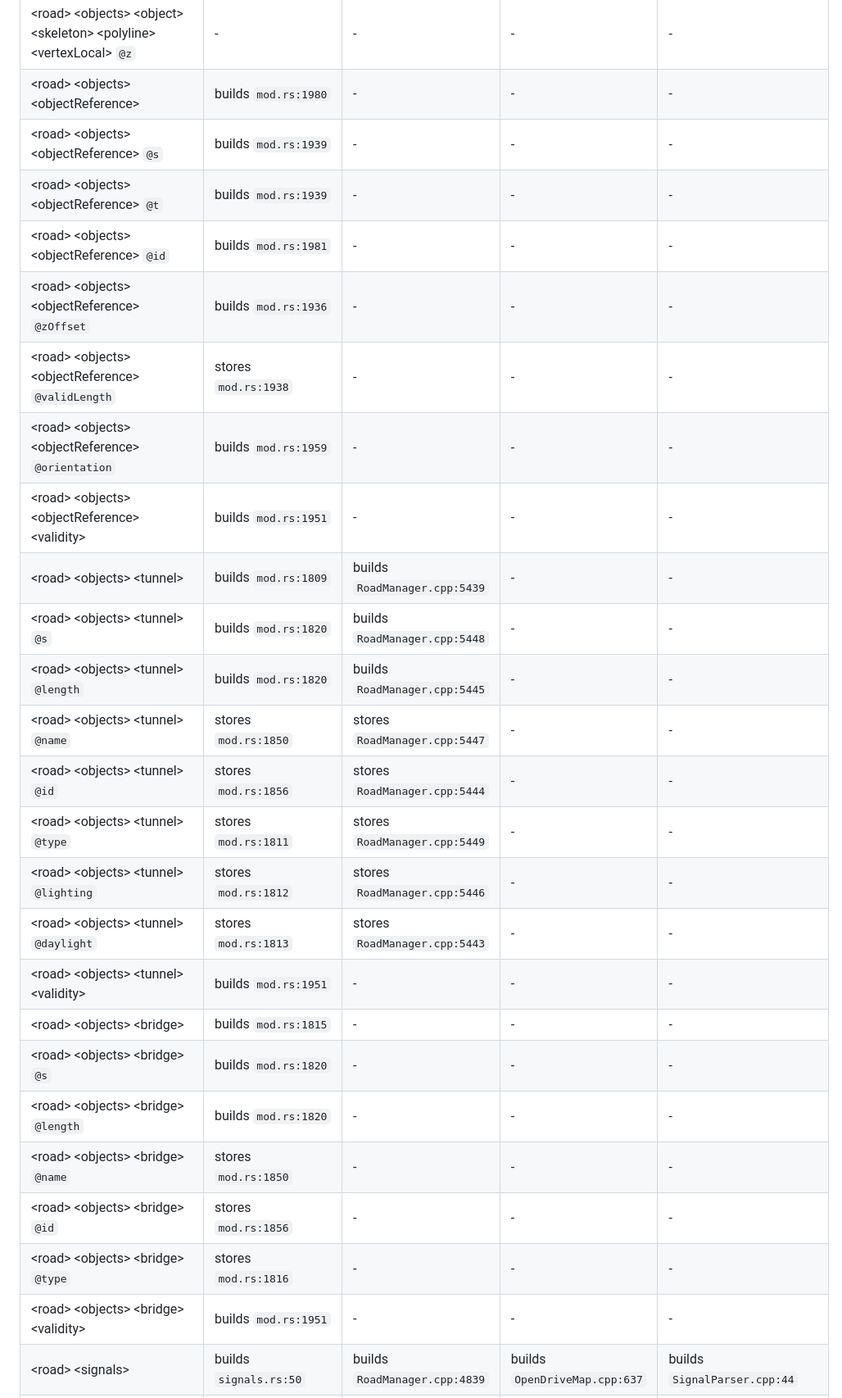
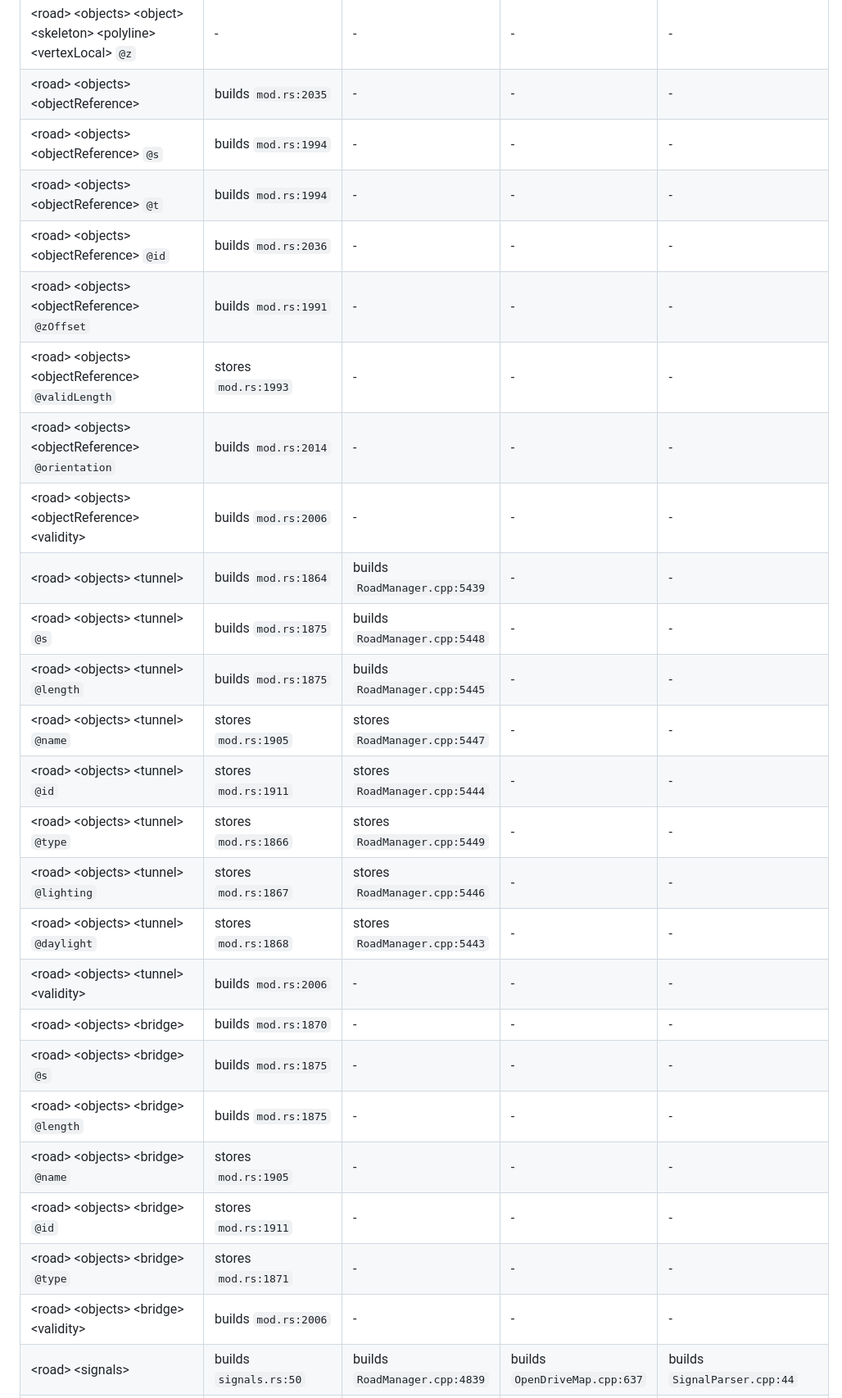
Before and after one commit to jakeaboganda/libopendrive-rs, a Markdown page: docs/comparison.md, the part around one of its changes. Shown at 82% size. Drawn GitHub-style.

Commit message:
docs: update the comparison for lane direction

```diff
--- a/docs/comparison.md
+++ b/docs/comparison.md
@@ -555,30 +555,30 @@ row above:
 | &lt;road&gt; &lt;objects&gt; &lt;object&gt; &lt;skeleton&gt; &lt;polyline&gt; &lt;vertexLocal&gt; `@u` | - | - | - | - |
 | &lt;road&gt; &lt;objects&gt; &lt;object&gt; &lt;skeleton&gt; &lt;polyline&gt; &lt;vertexLocal&gt; `@v` | - | - | - | - |
 | &lt;road&gt; &lt;objects&gt; &lt;object&gt; &lt;skeleton&gt; &lt;polyline&gt; &lt;vertexLocal&gt; `@z` | - | - | - | - |
-| &lt;road&gt; &lt;objects&gt; &lt;objectReference&gt; | builds `mod.rs:1980` | - | - | - |
-| &lt;road&gt; &lt;objects&gt; &lt;objectReference&gt; `@s` | builds `mod.rs:1939` | - | - | - |
-| &lt;road&gt; &lt;objects&gt; &lt;objectReference&gt; `@t` | builds `mod.rs:1939` | - | - | - |
-| &lt;road&gt; &lt;objects&gt; &lt;objectReference&gt; `@id` | builds `mod.rs:1981` | - | - | - |
-| &lt;road&gt; &lt;objects&gt; &lt;objectReference&gt; `@zOffset` | builds `mod.rs:1936` | - | - | - |
-| &lt;road&gt; &lt;objects&gt; &lt;objectReference&gt; `@validLength` | stores `mod.rs:1938` | - | - | - |
-| &lt;road&gt; &lt;objects&gt; &lt;objectReference&gt; `@orientation` | builds `mod.rs:1959` | - | - | - |
-| &lt;road&gt; &lt;objects&gt; &lt;objectReference&gt; &lt;validity&gt; | builds `mod.rs:1951` | - | - | - |
-| &lt;road&gt; &lt;objects&gt; &lt;tunnel&gt; | builds `mod.rs:1809` | builds `RoadManager.cpp:5439` | - | - |
-| &lt;road&gt; &lt;objects&gt; &lt;tunnel&gt; `@s` | builds `mod.rs:1820` | builds `RoadManager.cpp:5448` | - | - |
-| &lt;road&gt; &lt;objects&gt; &lt;tunnel&gt; `@length` | builds `mod.rs:1820` | builds `RoadManager.cpp:5445` | - | - |
-| &lt;road&gt; &lt;objects&gt; &lt;tunnel&gt; `@name` | stores `mod.rs:1850` | stores `RoadManager.cpp:5447` | - | - |
-| &lt;road&gt; &lt;objects&gt; &lt;tunnel&gt; `@id` | stores `mod.rs:1856` | stores `RoadManager.cpp:5444` | - | - |
-| &lt;road&gt; &lt;objects&gt; &lt;tunnel&gt; `@type` | stores `mod.rs:1811` | stores `RoadManager.cpp:5449` | - | - |
-| &lt;road&gt; &lt;objects&gt; &lt;tunnel&gt; `@lighting` | stores `mod.rs:1812` | stores `RoadManager.cpp:5446` | - | - |
-| &lt;road&gt; &lt;objects&gt; &lt;tunnel&gt; `@daylight` | stores `mod.rs:1813` | stores `RoadManager.cpp:5443` | - | - |
-| &lt;road&gt; &lt;objects&gt; &lt;tunnel&gt; &lt;validity&gt; | builds `mod.rs:1951` | - | - | - |
-| &lt;road&gt; &lt;objects&gt; &lt;bridge&gt; | builds `mod.rs:1815` | - | - | - |
-| &lt;road&gt; &lt;objects&gt; &lt;bridge&gt; `@s` | builds `mod.rs:1820` | - | - | - |
-| &lt;road&gt; &lt;objects&gt; &lt;bridge&gt; `@length` | builds `mod.rs:1820` | - | - | - |
-| &lt;road&gt; &lt;objects&gt; &lt;bridge&gt; `@name` | stores `mod.rs:1850` | - | - | - |
-| &lt;road&gt; &lt;objects&gt; &lt;bridge&gt; `@id` | stores `mod.rs:1856` | - | - | - |
-| &lt;road&gt; &lt;objects&gt; &lt;bridge&gt; `@type` | stores `mod.rs:1816` | - | - | - |
-| &lt;road&gt; &lt;objects&gt; &lt;bridge&gt; &lt;validity&gt; | builds `mod.rs:1951` | - | - | - |
+| &lt;road&gt; &lt;objects&gt; &lt;objectReference&gt; | builds `mod.rs:2035` | - | - | - |
+| &lt;road&gt; &lt;objects&gt; &lt;objectReference&gt; `@s` | builds `mod.rs:1994` | - | - | - |
+| &lt;road&gt; &lt;objects&gt; &lt;objectReference&gt; `@t` | builds `mod.rs:1994` | - | - | - |
+| &lt;road&gt; &lt;objects&gt; &lt;objectReference&gt; `@id` | builds `mod.rs:2036` | - | - | - |
+| &lt;road&gt; &lt;objects&gt; &lt;objectReference&gt; `@zOffset` | builds `mod.rs:1991` | - | - | - |
+| &lt;road&gt; &lt;objects&gt; &lt;objectReference&gt; `@validLength` | stores `mod.rs:1993` | - | - | - |
+| &lt;road&gt; &lt;objects&gt; &lt;objectReference&gt; `@orientation` | builds `mod.rs:2014` | - | - | - |
+| &lt;road&gt; &lt;objects&gt; &lt;objectReference&gt; &lt;validity&gt; | builds `mod.rs:2006` | - | - | - |
+| &lt;road&gt; &lt;objects&gt; &lt;tunnel&gt; | builds `mod.rs:1864` | builds `RoadManager.cpp:5439` | - | - |
+| &lt;road&gt; &lt;objects&gt; &lt;tunnel&gt; `@s` | builds `mod.rs:1875` | builds `RoadManager.cpp:5448` | - | - |
+| &lt;road&gt; &lt;objects&gt; &lt;tunnel&gt; `@length` | builds `mod.rs:1875` | builds `RoadManager.cpp:5445` | - | - |
+| &lt;road&gt; &lt;objects&gt; &lt;tunnel&gt; `@name` | stores `mod.rs:1905` | stores `RoadManager.cpp:5447` | - | - |
+| &lt;road&gt; &lt;objects&gt; &lt;tunnel&gt; `@id` | stores `mod.rs:1911` | stores `RoadManager.cpp:5444` | - | - |
+| &lt;road&gt; &lt;objects&gt; &lt;tunnel&gt; `@type` | stores `mod.rs:1866` | stores `RoadManager.cpp:5449` | - | - |
+| &lt;road&gt; &lt;objects&gt; &lt;tunnel&gt; `@lighting` | stores `mod.rs:1867` | stores `RoadManager.cpp:5446` | - | - |
+| &lt;road&gt; &lt;objects&gt; &lt;tunnel&gt; `@daylight` | stores `mod.rs:1868` | stores `RoadManager.cpp:5443` | - | - |
+| &lt;road&gt; &lt;objects&gt; &lt;tunnel&gt; &lt;validity&gt; | builds `mod.rs:2006` | - | - | - |
+| &lt;road&gt; &lt;objects&gt; &lt;bridge&gt; | builds `mod.rs:1870` | - | - | - |
+| &lt;road&gt; &lt;objects&gt; &lt;bridge&gt; `@s` | builds `mod.rs:1875` | - | - | - |
+| &lt;road&gt; &lt;objects&gt; &lt;bridge&gt; `@length` | builds `mod.rs:1875` | - | - | - |
+| &lt;road&gt; &lt;objects&gt; &lt;bridge&gt; `@name` | stores `mod.rs:1905` | - | - | - |
+| &lt;road&gt; &lt;objects&gt; &lt;bridge&gt; `@id` | stores `mod.rs:1911` | - | - | - |
+| &lt;road&gt; &lt;objects&gt; &lt;bridge&gt; `@type` | stores `mod.rs:1871` | - | - | - |
+| &lt;road&gt; &lt;objects&gt; &lt;bridge&gt; &lt;validity&gt; | builds `mod.rs:2006` | - | - | - |
 | &lt;road&gt; &lt;signals&gt; | builds `signals.rs:50` | builds `RoadManager.cpp:4839` | builds `OpenDriveMap.cpp:637` | builds `SignalParser.cpp:44` |
 | &lt;road&gt; &lt;signals&gt; &lt;signal&gt; | builds `signals.rs:58` | builds `RoadManager.cpp:4845` | builds `OpenDriveMap.cpp:637` | builds `SignalParser.cpp:46` |
 | &lt;road&gt; &lt;signals&gt; &lt;signal&gt; `@id` | builds `signals.rs:235` | builds `RoadManager.cpp:4851` | stores `OpenDriveMap.cpp:639` | builds `SignalParser.cpp:49` |
```
Also changed, not shown: other parts of docs/comparison.md (+204 -204 lines).
